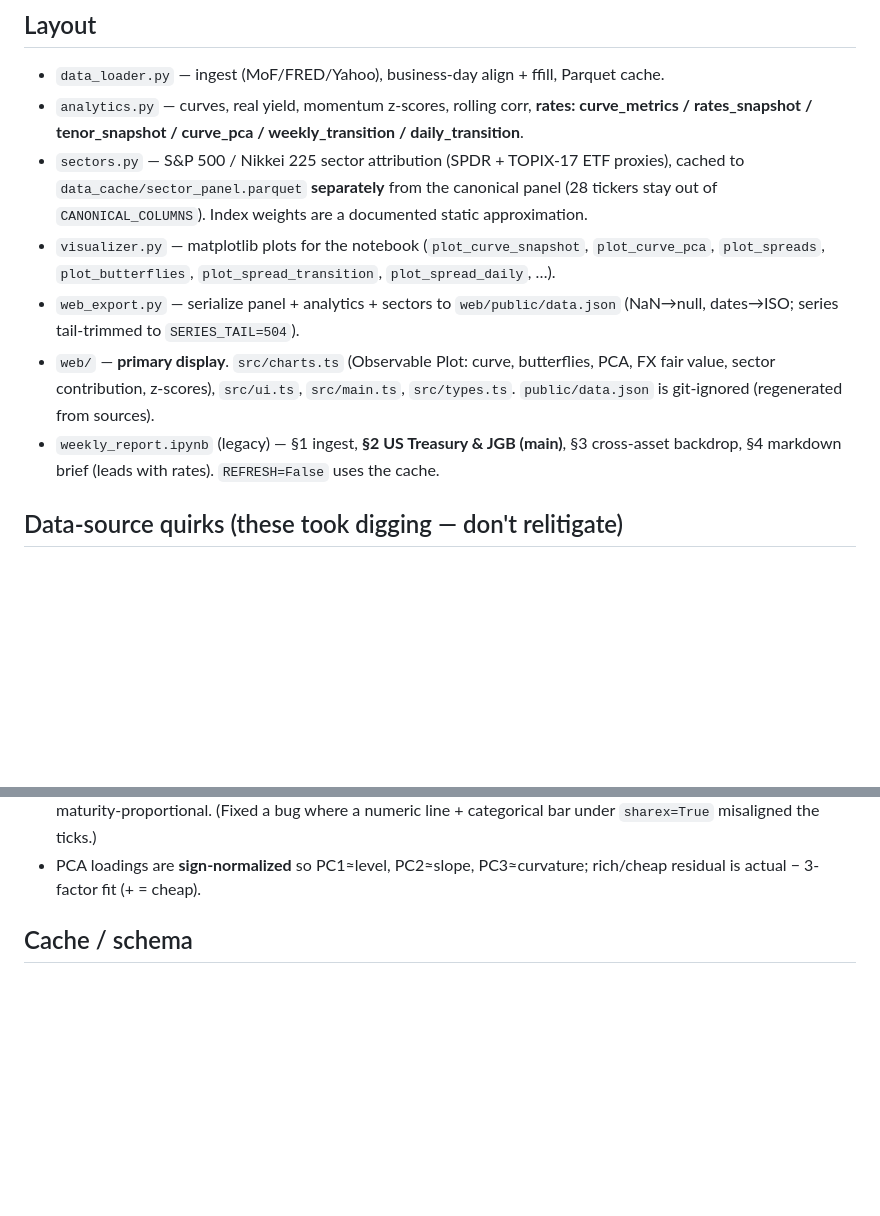
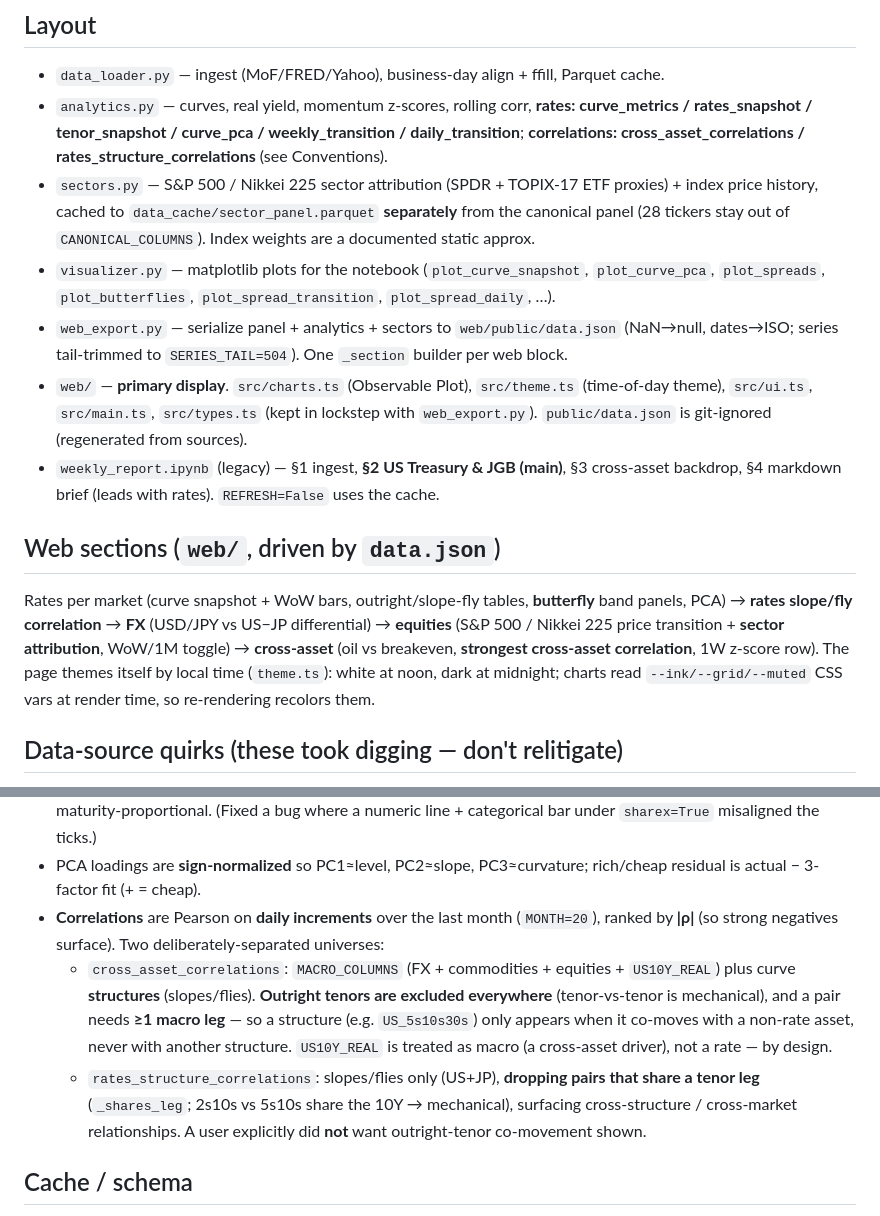
Before and after one commit to kfujie/macro_watch, a Markdown page: CLAUDE.md, 2 parts joined by grey strips. Drawn GitHub-style; blank space fills up the shorter version.

Commit message:
Update CLAUDE.md: web sections, correlations, sectors, theme
Document the current web feature set (butterfly panels, rates slope/fly
correlation, equity sector attribution + price transition, oil vs breakeven,
cross-asset correlation, time-of-day theme) and the deliberate correlation
conventions (excluded outright tenors; cross-asset vs rates-structure universes;
shared-leg filtering).

Co-Authored-By: Claude Opus 4.8 (1M context) <noreply@anthropic.com>

```diff
--- a/CLAUDE.md
+++ b/CLAUDE.md
@@ -25,19 +25,28 @@ computation. Keep the two in sync: a new analytic = a field in `web_export.py` +
 ## Layout
 - `data_loader.py` — ingest (MoF/FRED/Yahoo), business-day align + ffill, Parquet cache.
 - `analytics.py` — curves, real yield, momentum z-scores, rolling corr, **rates: curve_metrics /
-  rates_snapshot / tenor_snapshot / curve_pca / weekly_transition / daily_transition**.
-- `sectors.py` — S&P 500 / Nikkei 225 sector attribution (SPDR + TOPIX-17 ETF proxies), cached to
-  `data_cache/sector_panel.parquet` **separately** from the canonical panel (28 tickers stay out of
-  `CANONICAL_COLUMNS`). Index weights are a documented static approximation.
+  rates_snapshot / tenor_snapshot / curve_pca / weekly_transition / daily_transition**;
+  **correlations: cross_asset_correlations / rates_structure_correlations** (see Conventions).
+- `sectors.py` — S&P 500 / Nikkei 225 sector attribution (SPDR + TOPIX-17 ETF proxies) + index
+  price history, cached to `data_cache/sector_panel.parquet` **separately** from the canonical
+  panel (28 tickers stay out of `CANONICAL_COLUMNS`). Index weights are a documented static approx.
 - `visualizer.py` — matplotlib plots for the notebook (`plot_curve_snapshot`, `plot_curve_pca`,
   `plot_spreads`, `plot_butterflies`, `plot_spread_transition`, `plot_spread_daily`, …).
 - `web_export.py` — serialize panel + analytics + sectors to `web/public/data.json` (NaN→null,
-  dates→ISO; series tail-trimmed to `SERIES_TAIL=504`).
-- `web/` — **primary display**. `src/charts.ts` (Observable Plot: curve, butterflies, PCA, FX
-  fair value, sector contribution, z-scores), `src/ui.ts`, `src/main.ts`, `src/types.ts`.
+  dates→ISO; series tail-trimmed to `SERIES_TAIL=504`). One `_section` builder per web block.
+- `web/` — **primary display**. `src/charts.ts` (Observable Plot), `src/theme.ts` (time-of-day
+  theme), `src/ui.ts`, `src/main.ts`, `src/types.ts` (kept in lockstep with `web_export.py`).
   `public/data.json` is git-ignored (regenerated from sources).
 - `weekly_report.ipynb` (legacy) — §1 ingest, **§2 US Treasury & JGB (main)**, §3 cross-asset
   backdrop, §4 markdown brief (leads with rates). `REFRESH=False` uses the cache.
+
+## Web sections (`web/`, driven by `data.json`)
+Rates per market (curve snapshot + WoW bars, outright/slope-fly tables, **butterfly** band panels,
+PCA) → **rates slope/fly correlation** → **FX** (USD/JPY vs US−JP differential) → **equities**
+(S&P 500 / Nikkei 225 price transition + **sector attribution**, WoW/1M toggle) → **cross-asset**
+(oil vs breakeven, **strongest cross-asset correlation**, 1W z-score row). The page themes itself
+by local time (`theme.ts`): white at noon, dark at midnight; charts read `--ink/--grid/--muted` CSS
+vars at render time, so re-rendering recolors them.
 
 ## Data-source quirks (these took digging — don't relitigate)
 - **MoF JGB**: Shift-JIS CSV, **Japanese-era dates** (`R8.6.1` = Reiwa→2026; offsets in `_ERA_OFFSET`).
@@ -73,6 +82,16 @@ computation. Keep the two in sync: a new analytic = a field in `web_export.py` +
   under `sharex=True` misaligned the ticks.)
 - PCA loadings are **sign-normalized** so PC1≈level, PC2≈slope, PC3≈curvature; rich/cheap residual
   is actual − 3-factor fit (+ = cheap).
+- **Correlations** are Pearson on **daily increments** over the last month (`MONTH=20`), ranked by
+  **|ρ|** (so strong negatives surface). Two deliberately-separated universes:
+  - `cross_asset_correlations`: `MACRO_COLUMNS` (FX + commodities + equities + `US10Y_REAL`) plus
+    curve **structures** (slopes/flies). **Outright tenors are excluded everywhere** (tenor-vs-tenor
+    is mechanical), and a pair needs **≥1 macro leg** — so a structure (e.g. `US_5s10s30s`) only
+    appears when it co-moves with a non-rate asset, never with another structure. `US10Y_REAL` is
+    treated as macro (a cross-asset driver), not a rate — by design.
+  - `rates_structure_correlations`: slopes/flies only (US+JP), **dropping pairs that share a tenor
+    leg** (`_shares_leg`; 2s10s vs 5s10s share the 10Y → mechanical), surfacing cross-structure /
+    cross-market relationships. A user explicitly did **not** want outright-tenor co-movement shown.
 
 ## Cache / schema
 - `CANONICAL_COLUMNS` in `data_loader.py` is the fixed schema; the Parquet cache
```
